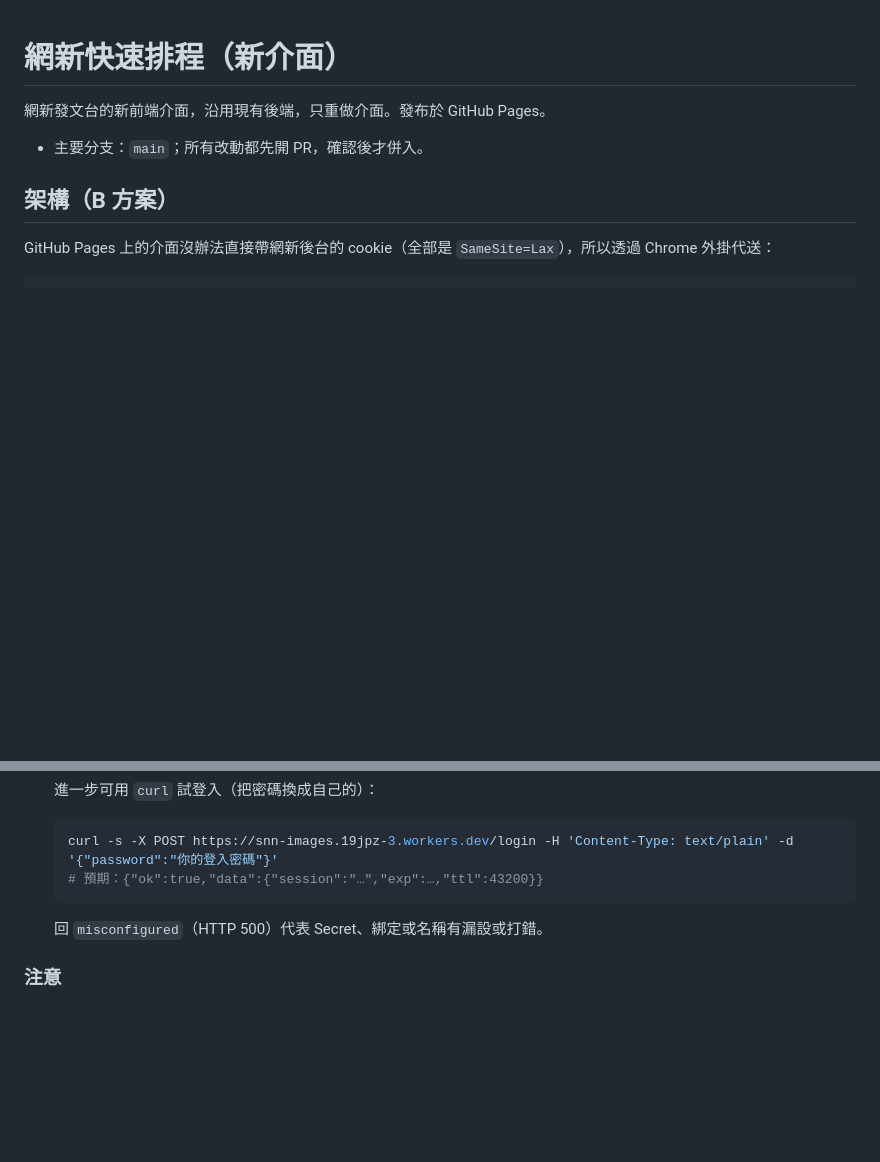
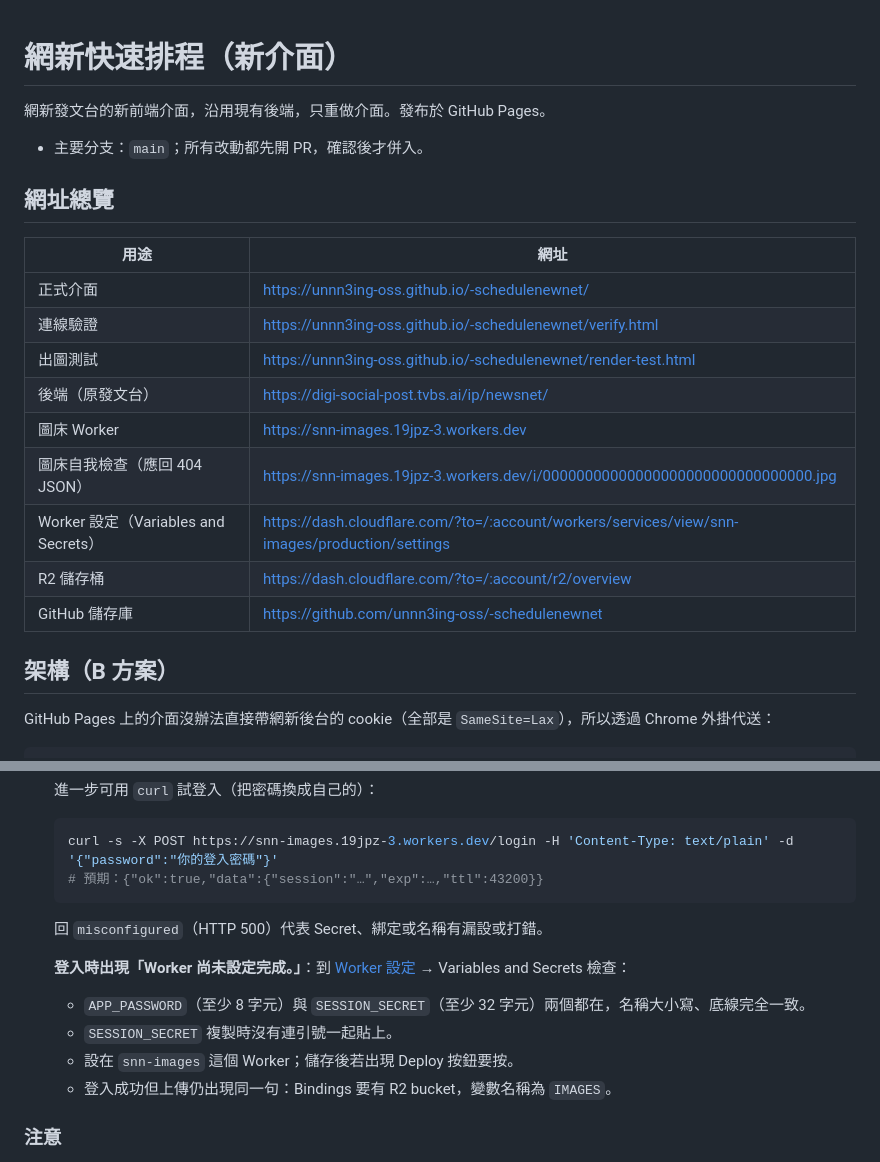
Before and after one commit to unnn3ing-oss/-schedulenewnet, a Markdown page: README.md, 2 parts joined by grey strips. Drawn GitHub-style; blank space fills up the shorter version.

Commit message:
README：新增網址總覽與圖床「尚未設定完成」排除步驟
Co-Authored-By: Claude Opus 5.5 <noreply@anthropic.com>
Claude-Session: https://claude.ai/code/session_01TECHAqMRmLGhmkPB8YHbPX

```diff
--- a/README.md
+++ b/README.md
@@ -3,6 +3,20 @@
 網新發文台的新前端介面，沿用現有後端，只重做介面。發布於 GitHub Pages。
 
 - 主要分支：`main`；所有改動都先開 PR，確認後才併入。
+
+## 網址總覽
+
+| 用途 | 網址 |
+|---|---|
+| 正式介面 | https://unnn3ing-oss.github.io/-schedulenewnet/ |
+| 連線驗證 | https://unnn3ing-oss.github.io/-schedulenewnet/verify.html |
+| 出圖測試 | https://unnn3ing-oss.github.io/-schedulenewnet/render-test.html |
+| 後端（原發文台） | https://digi-social-post.tvbs.ai/ip/newsnet/ |
+| 圖床 Worker | https://snn-images.19jpz-3.workers.dev |
+| 圖床自我檢查（應回 404 JSON） | https://snn-images.19jpz-3.workers.dev/i/00000000000000000000000000000000.jpg |
+| Worker 設定（Variables and Secrets） | https://dash.cloudflare.com/?to=/:account/workers/services/view/snn-images/production/settings |
+| R2 儲存桶 | https://dash.cloudflare.com/?to=/:account/r2/overview |
+| GitHub 儲存庫 | https://github.com/unnn3ing-oss/-schedulenewnet |
 
 ## 架構（B 方案）
 
@@ -112,6 +126,12 @@ PR C（送出紀錄）：
 
    回 `misconfigured`（HTTP 500）代表 Secret、綁定或名稱有漏設或打錯。
 
+   **登入時出現「Worker 尚未設定完成。」**：到 [Worker 設定](https://dash.cloudflare.com/?to=/:account/workers/services/view/snn-images/production/settings) → Variables and Secrets 檢查：
+   - `APP_PASSWORD`（至少 8 字元）與 `SESSION_SECRET`（至少 32 字元）兩個都在，名稱大小寫、底線完全一致。
+   - `SESSION_SECRET` 複製時沒有連引號一起貼上。
+   - 設在 `snn-images` 這個 Worker；儲存後若出現 Deploy 按鈕要按。
+   - 登入成功但上傳仍出現同一句：Bindings 要有 R2 bucket，變數名稱為 `IMAGES`。
+
 ### 注意
 
 - 圖片 3 天後失效，所以網頁只允許排程在 3 天內的貼文；排程時間超過 3 天的，後端抓圖時圖片已不存在。
```
